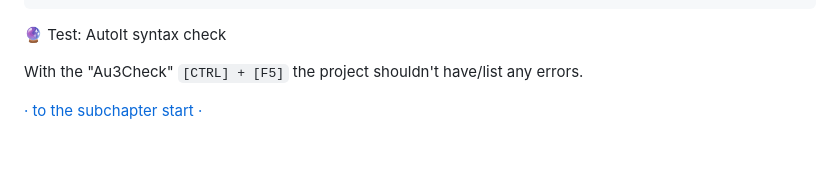
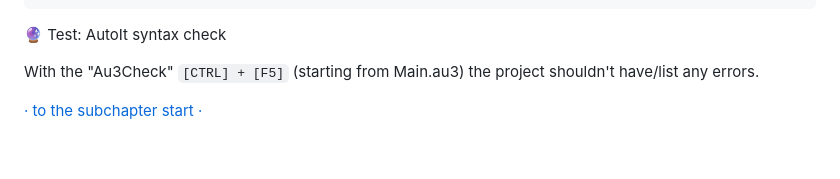
Before and after one commit to Sven-Seyfert/Au3Forums, a Markdown page: en/tutorial-webdriver.md, the part around the change. Drawn GitHub-style.

```diff
--- a/en/tutorial-webdriver.md
+++ b/en/tutorial-webdriver.md
@@ -347,7 +347,7 @@ EndFunc
 
 🔮 Test: AutoIt syntax check
 
-With the "Au3Check" `[CTRL] + [F5]` the project shouldn't have/list any errors.
+With the "Au3Check" `[CTRL] + [F5]` (starting from Main.au3) the project shouldn't have/list any errors.
 
 [· to the subchapter start ·](#-modularization)
 
```
Also changed, not shown: de/tutorial-webdriver.md (+1 -1 lines).
